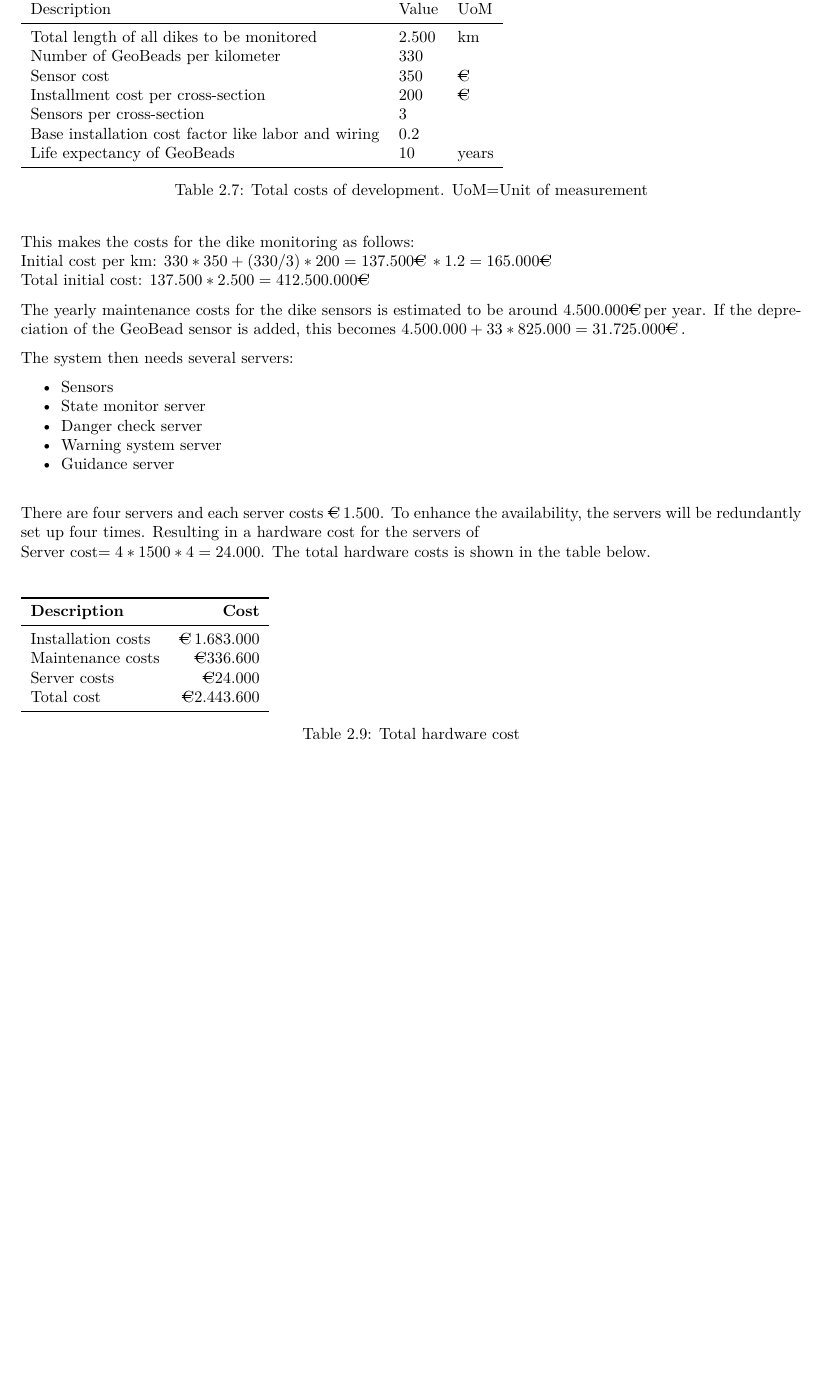
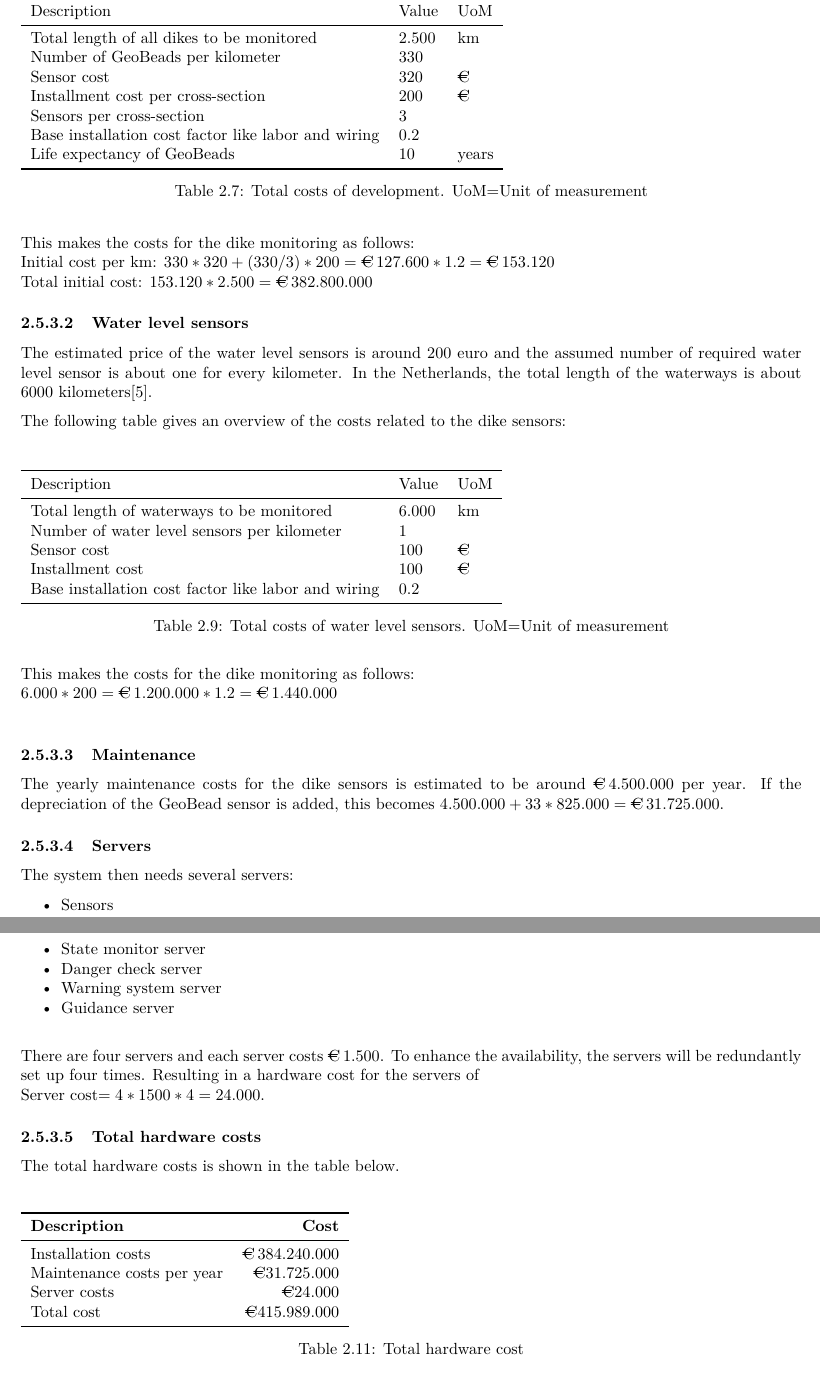
Before and after one commit to jeroenbrandsma/SA3, a LaTeX thesis (report.tex, which reads 2-business/business.tex): part of page 15 of 97 before the commit and two parts of pages 15 and 16 of 97 after it, the two joined at a grey line, cut so that both start at the same text, the shorter picture padded with empty space. Compiled offline with pdfLaTeX.

Commit message:
updated dike sensor costs and added water level costs. still needs UAV.

```diff
--- a/2-business/business.tex
+++ b/2-business/business.tex
@@ -269,7 +271,7 @@ The following table gives an overview of the costs related to the dike sensors:
 		Description & Value & UoM\\
 		Total length of all dikes to be monitored & $2.500$ & km \\
 		Number of GeoBeads per kilometer & 330 & \\
-		Sensor cost & 350 & \EUR{} \\
+		Sensor cost & 320 & \EUR{} \\
 		Installment cost per cross-section & 200 &\EUR{} \\
 		Sensors per cross-section & 3 & \\
 		Base installation cost factor like labor and wiring & 0.2 & \\
@@ -280,13 +282,41 @@ The following table gives an overview of the costs related to the dike sensors:
 \end{table}
 
 This makes the costs for the dike monitoring as follows: \\
-Initial cost per km: $ 330 * 350  +  (330 / 3) * 200 = 137.500 \EUR * 1.2 = 165.000 \EUR$\\
-Total initial cost: $ 137.500 * 2.500 = 412.500.000 \EUR $
+Initial cost per km: $ 330 * 320  +  (330 / 3) * 200 = \EUR127.600 * 1.2 = \EUR153.120$\\
+Total initial cost: $ 153.120 * 2.500 = \EUR 382.800.000$
+
+\subsubsection{Water level sensors}
+
+The estimated price of the water level sensors is around 200 euro and the assumed number of required water level sensor is about one for every kilometer. In the Netherlands, the total length of the waterways is about $6000$ kilometers\cite{cbs-waterways}.
+
+The following table gives an overview of the costs related to the dike sensors:
+
+\begin{table}[H]
+	\pgfplotstabletypeset[
+		KeyValue
+	]{%
+		Description & Value & UoM\\
+		Total length of waterways to be monitored & $6.000$ & km \\
+		Number of water level sensors per kilometer & 1 & \\
+		Sensor cost & 100 & \EUR{} \\
+		Installment cost & 100 &\EUR{} \\
+		Base installation cost factor like labor and wiring & 0.2 & \\
+	}
+	\label{table:total-dev-costs3}
+	\caption{Total costs of water level sensors. UoM=Unit of measurement}
+\end{table}
+
+This makes the costs for the dike monitoring as follows: \\
+$ 6.000 * 200 = \EUR1.200.000 * 1.2 = \EUR1.440.000$\\
+
+\subsubsection{Maintenance}
+
 
 \newcommand{\installationCosts}{412.500.000}
 
-The yearly maintenance costs for the dike sensors is estimated to be around $4.500.000$\EUR per year. If the depreciation of the GeoBead sensor is added, this becomes $4.500.000 + 33*825.000 = 31.725.000 \EUR$.
+The yearly maintenance costs for the dike sensors is estimated to be around \EUR$4.500.000$ per year. If the depreciation of the GeoBead sensor is added, this becomes $4.500.000 + 33*825.000 = \EUR31.725.000$.
 
+\subsubsection{Servers}
 The system then needs several servers:
 \begin{itemize}
 	\item Sensors
@@ -298,16 +328,18 @@ The system then needs several servers:
 
 There are four servers and each server costs $\EUR{}1.500$. To enhance the availability, the servers will be redundantly set up four times. Resulting in a hardware cost for the servers of\\
 Server cost$=4*1500*4=24.000$.
+
+\subsubsection{Total hardware costs}
 The total hardware costs is shown in the table below.
 \begin{table}[H]
 	\pgfplotstabletypeset[
 		Costs
 	]{
 		Description & Cost\\
-		Installation costs & $\EUR{}$1.683.000\\
-		Maintenance costs & $\euro{}$336.600\\
+		Installation costs & $\EUR{}$384.240.000\\
+		Maintenance costs per year & $\euro{}$31.725.000\\
 		Server costs & $\euro{}$24.000\\
-		Total cost & $\euro{}$2.443.600\\
+		Total cost & $\euro{}$415.989.000\\
 	}
 	\caption{Total hardware cost}
 	\label{table:total-hardw-cost}
```
Also changed, not shown: library.bib (+4 -0 lines), 2-business/business.tex (10 more changed lines).
